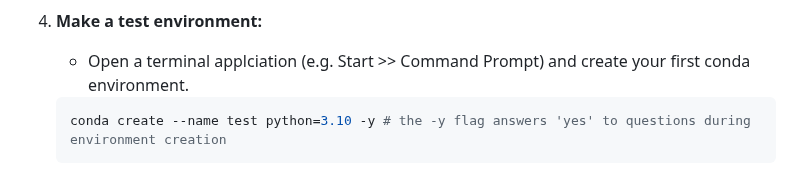
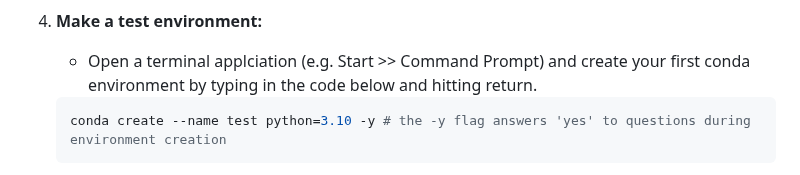
Before and after one commit to james-cranley/Python30, a Markdown page: README.md, the part around the change. Rendered like a GitHub page.

````diff
--- a/README.md
+++ b/README.md
@@ -48,7 +48,7 @@ While `conda` is open source and free to use, it was originally developed as par
    </details>
 
  4. **Make a test environment:**
-    - Open a terminal applciation (e.g. Start >> Command Prompt) and create your first conda environment.
+    - Open a terminal applciation (e.g. Start >> Command Prompt) and create your first conda environment by typing in the code below and hitting return.
     ```bash
     conda create --name test python=3.10 -y # the -y flag answers 'yes' to questions during environment creation
     ```
````
